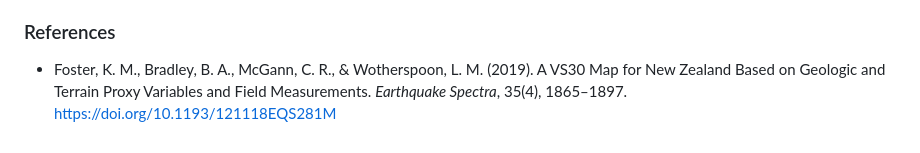
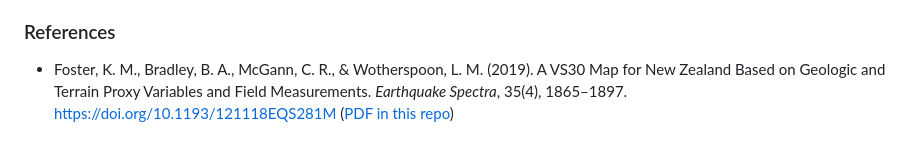
Before and after one commit to ucgmsim/Vs30, a Markdown page: wiki/Home.md, the part around the change. GitHub-like rendering.

Commit message:
docs(wiki): link in-repo PDF in Foster 2019 reference
Co-Authored-By: Claude Opus 4.7 (1M context) <noreply@anthropic.com>

```diff
--- a/wiki/Home.md
+++ b/wiki/Home.md
@@ -87,4 +87,4 @@ observation sites) become visible.
 
 ### References
 
-- Foster, K. M., Bradley, B. A., McGann, C. R., & Wotherspoon, L. M. (2019). A VS30 Map for New Zealand Based on Geologic and Terrain Proxy Variables and Field Measurements. *Earthquake Spectra*, 35(4), 1865–1897. https://doi.org/10.1193/121118EQS281M
+- Foster, K. M., Bradley, B. A., McGann, C. R., & Wotherspoon, L. M. (2019). A VS30 Map for New Zealand Based on Geologic and Terrain Proxy Variables and Field Measurements. *Earthquake Spectra*, 35(4), 1865–1897. https://doi.org/10.1193/121118EQS281M ([PDF in this repo](../reference_papers/foster_2019_nz_vs30_map.pdf))
```
